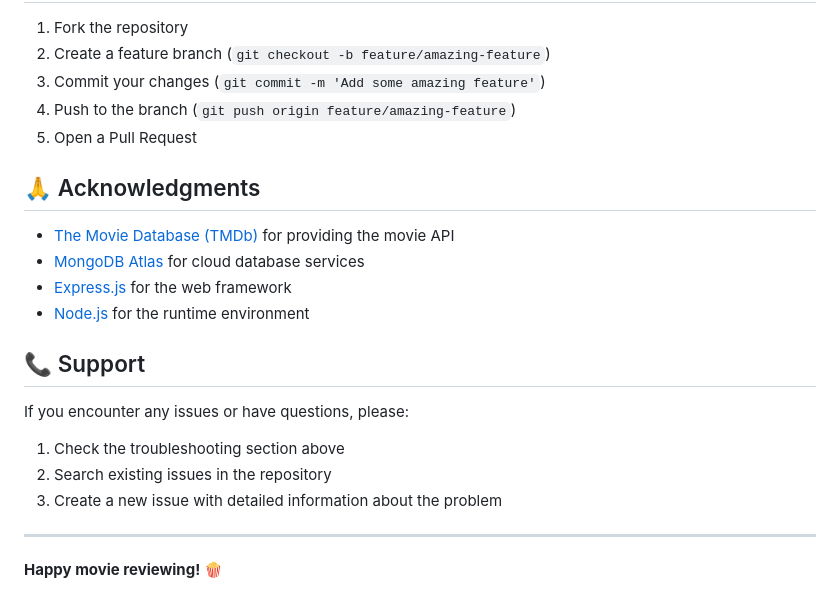
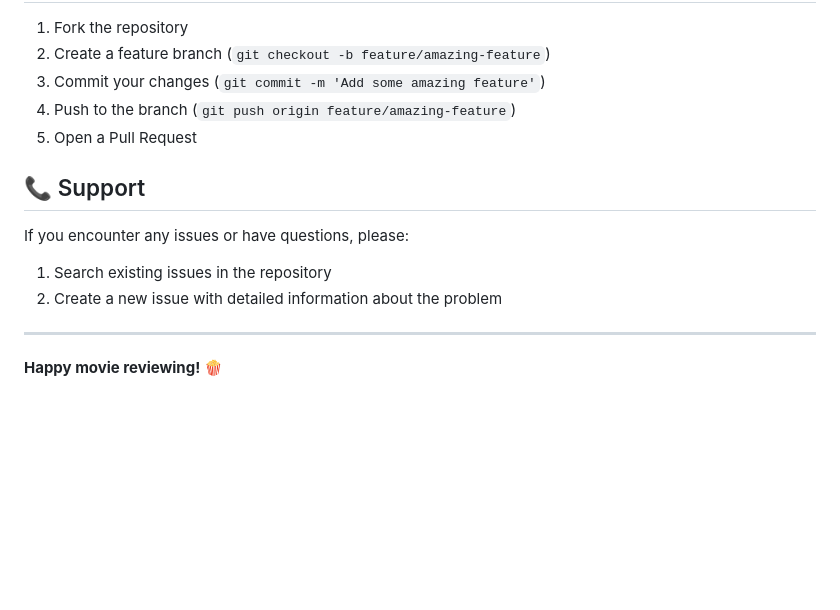
Before and after one commit to Abdelrahman-Yasser-Zakaria/Movie-Reviews-App, a Markdown page: README.md, the part around the change. Rendered like a GitHub page; blank space fills up the shorter version.

```diff
--- a/README.md
+++ b/README.md
@@ -229,20 +229,12 @@ Movie app/
 4. Push to the branch (`git push origin feature/amazing-feature`)
 5. Open a Pull Request
 
-## 🙏 Acknowledgments
-
-- [The Movie Database (TMDb)](https://www.themoviedb.org/) for providing the movie API
-- [MongoDB Atlas](https://www.mongodb.com/atlas) for cloud database services
-- [Express.js](https://expressjs.com/) for the web framework
-- [Node.js](https://nodejs.org/) for the runtime environment
-
 ## 📞 Support
 
 If you encounter any issues or have questions, please:
 
-1. Check the troubleshooting section above
-2. Search existing issues in the repository
-3. Create a new issue with detailed information about the problem
+1. Search existing issues in the repository
+2. Create a new issue with detailed information about the problem
 
 ---
 
```
